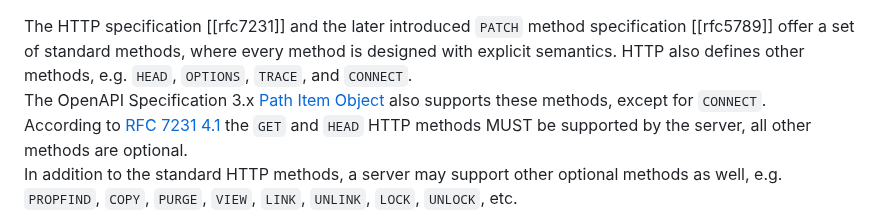
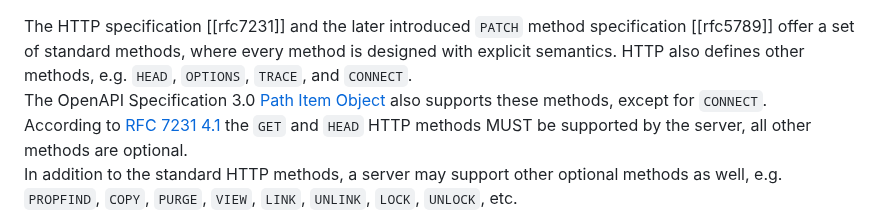
Before and after one commit to Logius-standaarden/API-Design-Rules, a Markdown page: DesignRules.md, the part around the change. Rendered like a GitHub page.

```diff
--- a/DesignRules.md
+++ b/DesignRules.md
@@ -239,7 +239,7 @@ Although the REST architectural style does not impose a specific protocol, REST
       </table>
    </div>
 	<p class="note">The HTTP specification [[rfc7231]] and the later introduced <code>PATCH</code> method specification [[rfc5789]] offer a set of standard methods, where every method is designed with explicit semantics. HTTP also defines other methods, e.g. <code>HEAD</code>, <code>OPTIONS</code>, <code>TRACE</code>, and <code>CONNECT</code>.<br>
-	The OpenAPI Specification 3.x <a href="https://spec.openapis.org/oas/v3.0.3#path-item-object">Path Item Object</a> also supports these methods, except for <code>CONNECT</code>.<br>
+	The OpenAPI Specification 3.0 <a href="https://spec.openapis.org/oas/v3.0.1#path-item-object">Path Item Object</a> also supports these methods, except for <code>CONNECT</code>.<br>
   According to <a href="https://datatracker.ietf.org/doc/html/rfc7231#section-4.1">RFC 7231 4.1</a> the <code>GET</code> and <code>HEAD</code> HTTP methods MUST be supported by the server, all other methods are optional.<br>
   In addition to the standard HTTP methods, a server may support other optional methods as well, e.g. <code>PROPFIND</code>, <code>COPY</code>, <code>PURGE</code>, <code>VIEW</code>, <code>LINK</code>, <code>UNLINK</code>, <code>LOCK</code>, <code>UNLOCK</code>, etc.<br>
   If an optional HTTP request method is sent to a server and the server does not support that HTTP method for the target resource, an HTTP status code <code>405 Method Not Allowed</code> shall be returned and a list of allowed methods for the target resource shall be provided in the <code>Allow</code> header in the response as stated in <a href="https://datatracker.ietf.org/doc/html/rfc7231#section-6.5.5">RFC 7231 6.5.5</a>.</p>
```
Also changed, not shown: Introduction.md (+1 -1 lines).
